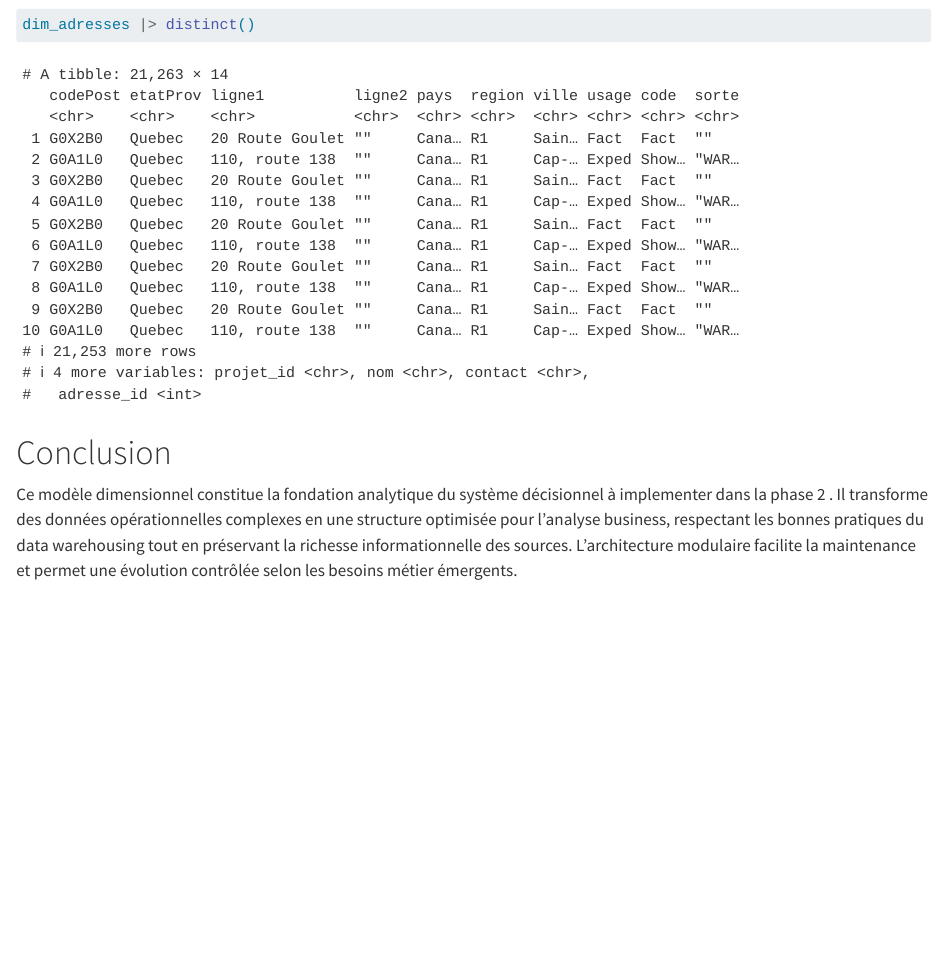
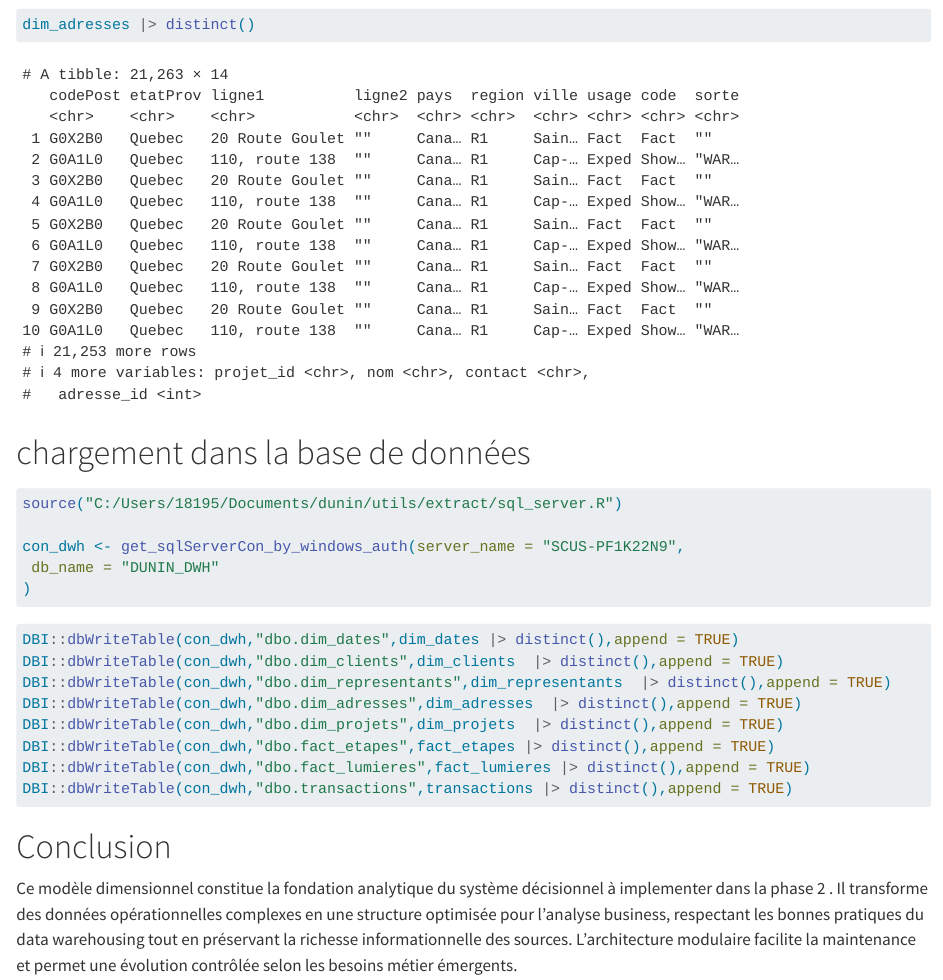
Before and after one commit to datchaa/dunin_etl, a Quarto document (scripts/data_loading.qmd): the page in a window 1100 px wide, from 7380 px down. Rendered offline with R 4.5, knitr and Pandoc in place of Quarto, with nearby package versions.

Commit message:
third commit

````diff
--- a/_quarto.yml
+++ b/_quarto.yml
@@ -18,6 +18,7 @@ book:
         - scripts/data_collection.qmd
         - scripts/data_cleaning.qmd
         - scripts/data_loading.qmd
+        - scripts/data_exploratory.qmd
     - part: "Phase 2 : Implémentation de l'architecture ETL (Microsoft SSIS)"
       chapters: []
 
--- a/scripts/data_loading.qmd
+++ b/scripts/data_loading.qmd
@@ -854,6 +854,27 @@ dim_adresses |> distinct()
 
 ```
 
+
+# chargement dans la base de données
+
+```{r eval=FALSE}
+source("C:/Users/18195/Documents/dunin/utils/extract/sql_server.R")
+
+con_dwh <- get_sqlServerCon_by_windows_auth(server_name = "SCUS-PF1K22N9",
+ db_name = "DUNIN_DWH"
+)
+```
+
+```{r eval=FALSE}
+DBI::dbWriteTable(con_dwh,"dbo.dim_dates",dim_dates |> distinct(),append = TRUE)
+DBI::dbWriteTable(con_dwh,"dbo.dim_clients",dim_clients  |> distinct(),append = TRUE)
+DBI::dbWriteTable(con_dwh,"dbo.dim_representants",dim_representants  |> distinct(),append = TRUE)
+DBI::dbWriteTable(con_dwh,"dbo.dim_adresses",dim_adresses  |> distinct(),append = TRUE)
+DBI::dbWriteTable(con_dwh,"dbo.dim_projets",dim_projets  |> distinct(),append = TRUE)
+DBI::dbWriteTable(con_dwh,"dbo.fact_etapes",fact_etapes |> distinct(),append = TRUE)
+DBI::dbWriteTable(con_dwh,"dbo.fact_lumieres",fact_lumieres |> distinct(),append = TRUE)
+DBI::dbWriteTable(con_dwh,"dbo.transactions",transactions |> distinct(),append = TRUE)
+```
 # Conclusion
 
 Ce modèle dimensionnel constitue la fondation analytique du système décisionnel à implementer dans la phase 2 . Il transforme des données opérationnelles complexes en une structure optimisée pour l'analyse business, respectant les bonnes pratiques du data warehousing tout en préservant la richesse informationnelle des sources. L'architecture modulaire facilite la maintenance et permet une évolution contrôlée selon les besoins métier émergents.
--- a/scripts/t.txt
+++ b/scripts/t.txt
@@ -0,0 +1,8 @@
+DBI::dbWriteTable(con_dwh,"dim_dates",dim_dates |> distinct(),append = TRUE)
+DBI::dbWriteTable(con_dwh,"dim_clients",dim_clients  |> distinct(),append = TRUE)
+DBI::dbWriteTable(con_dwh,"dim_representants",dim_representants  |> distinct(),append = TRUE)
+DBI::dbWriteTable(con_dwh,"dim_adresses",dim_adresses  |> distinct(),append = TRUE)
+DBI::dbWriteTable(con_dwh,"dim_projets",dim_projets  |> distinct(),append = TRUE)
+DBI::dbWriteTable(con_dwh,"fact_etapes",fact_etapes |> distinct(),append = TRUE)
+DBI::dbWriteTable(con_dwh,"fact_lumieres",fact_lumieres |> distinct(),append = TRUE)
+DBI::dbWriteTable(con_dwh,"transactions",transactions |> distinct(),append = TRUE)
````
Also changed, not shown: scripts/data_exploratory.qmd (added, +10 -0 lines), 7 other files.
